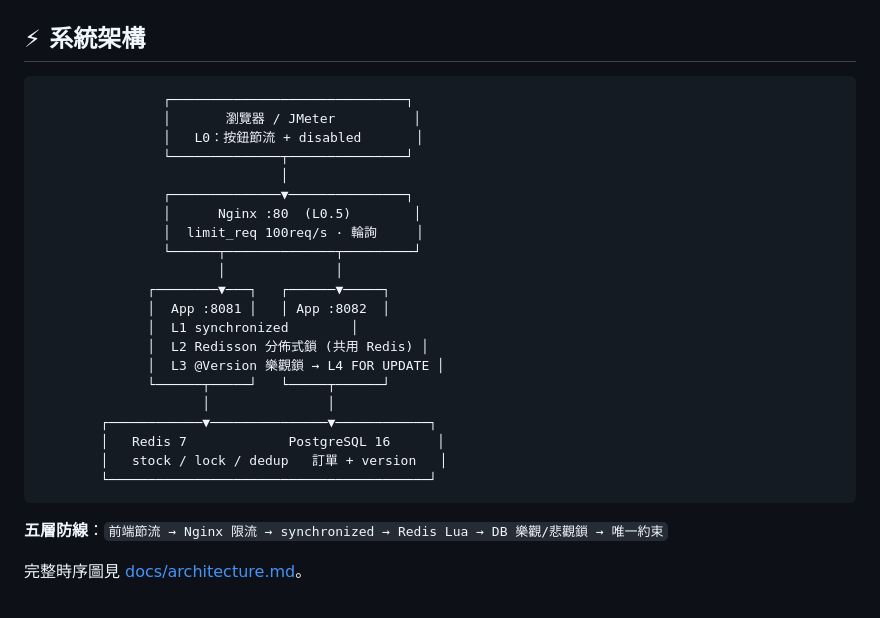
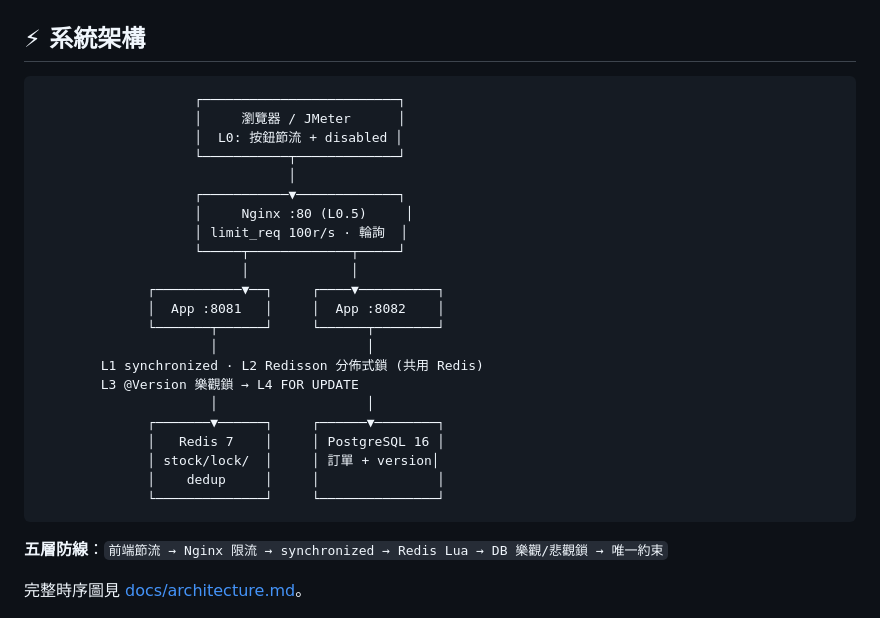
Before and after one commit to aapp52046/flash-sale, a Markdown page: README.md, the part around the change. Drawn GitHub-style.

Commit message:
docs: fix architecture diagram box alignment in README

````diff
--- a/README.md
+++ b/README.md
@@ -33,27 +33,28 @@
 ## ⚡ 系統架構
 
 ```
-                ┌──────────────────────────────┐
-                │       瀏覽器 / JMeter          │
-                │   L0：按鈕節流 + disabled       │
-                └──────────────┬───────────────┘
-                               │
-                ┌──────────────▼───────────────┐
-                │      Nginx :80  (L0.5)        │
-                │  limit_req 100req/s · 輪詢     │
-                └──────┬──────────────┬─────────┘
-                       │              │
-              ┌────────▼───┐   ┌──────▼─────┐
-              │  App :8081 │   │ App :8082  │
-              │  L1 synchronized        │
-              │  L2 Redisson 分佈式鎖 (共用 Redis) │
-              │  L3 @Version 樂觀鎖 → L4 FOR UPDATE │
-              └──────┬─────┘   └─────┬──────┘
-                     │               │
-        ┌────────────▼───────────────▼────────────┐
-        │   Redis 7             PostgreSQL 16      │
-        │   stock / lock / dedup   訂單 + version   │
-        └─────────────────────────────────────────┘
+                    ┌─────────────────────────┐
+                    │     瀏覽器 / JMeter      │
+                    │  L0: 按鈕節流 + disabled │
+                    └───────────┬─────────────┘
+                                │
+                    ┌───────────▼─────────────┐
+                    │     Nginx :80 (L0.5)     │
+                    │ limit_req 100r/s · 輪詢  │
+                    └─────┬─────────────┬─────┘
+                          │             │
+              ┌───────────▼──┐     ┌────▼──────────┐
+              │  App :8081   │     │  App :8082    │
+              └───────┬──────┘     └──────┬────────┘
+                      │                   │
+        L1 synchronized · L2 Redisson 分佈式鎖 (共用 Redis)
+        L3 @Version 樂觀鎖 → L4 FOR UPDATE
+                      │                   │
+              ┌───────▼──────┐     ┌──────▼────────┐
+              │   Redis 7    │     │ PostgreSQL 16 │
+              │ stock/lock/  │     │ 訂單 + version│
+              │    dedup     │     │               │
+              └──────────────┘     └───────────────┘
 ```
 
 **五層防線**：`前端節流 → Nginx 限流 → synchronized → Redis Lua → DB 樂觀/悲觀鎖 → 唯一約束`
````
